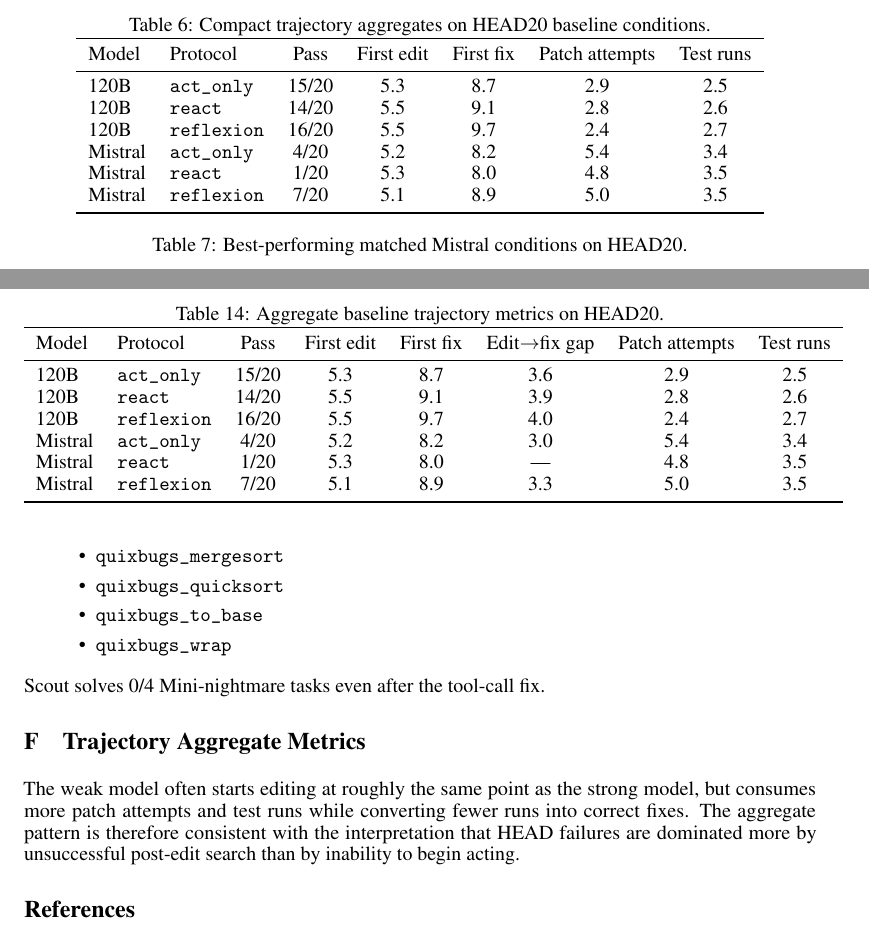
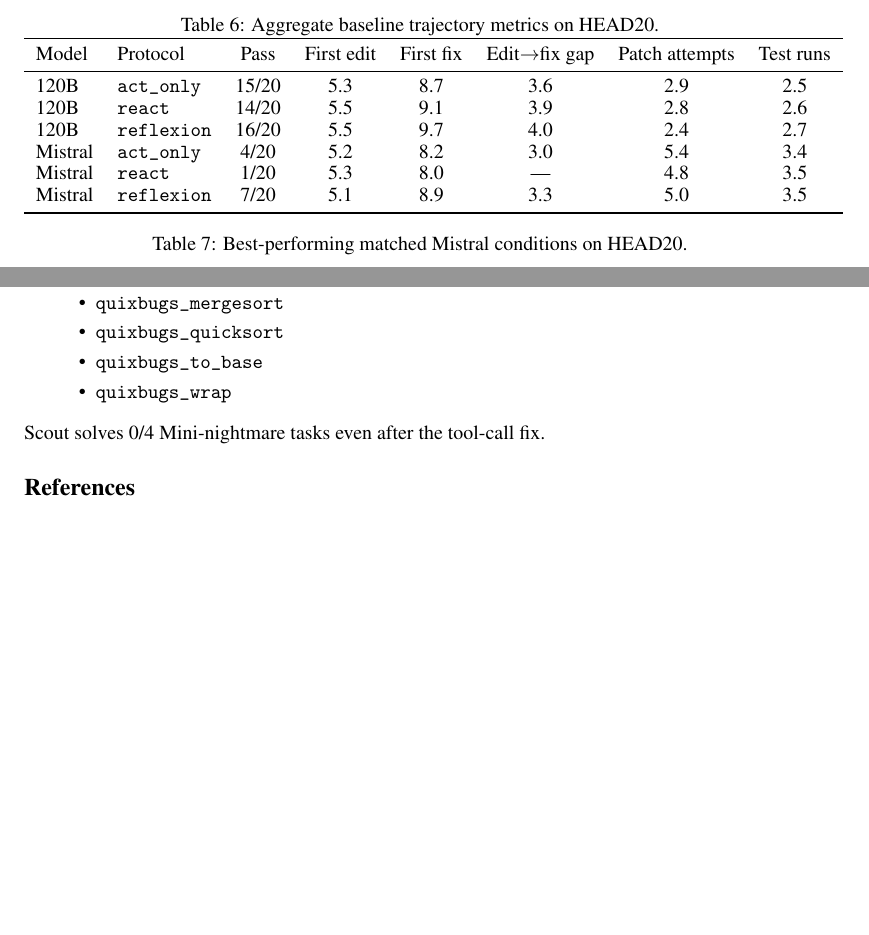
Before and after one commit to Eden-kk/291a_code_debugger_agent, a LaTeX paper (paper/course_report_for_course.tex): two parts of pages 5 and 9 of 9, joined at a grey line, cut at the place of the change, the shorter picture padded with empty space. Compiled offline with pdfLaTeX.

Commit message:
Promote full trajectory table into main text

```diff
--- a/paper/course_report_for_course.tex
+++ b/paper/course_report_for_course.tex
@@ -188,18 +188,18 @@ For the strong reference model, 120B already solves 70\% of HEAD20 without hints
 
 \begin{table*}[t]
 \centering
-\caption{Compact trajectory aggregates on HEAD20 baseline conditions.}
+\caption{Aggregate baseline trajectory metrics on HEAD20.}
 \label{tab:trajmain}
-\begin{tabular}{llccccc}
+\begin{tabular}{llcccccc}
 \toprule
-Model & Protocol & Pass & First edit & First fix & Patch attempts & Test runs \\
+Model & Protocol & Pass & First edit & First fix & Edit$\rightarrow$fix gap & Patch attempts & Test runs \\
 \midrule
-120B & \texttt{act\_only} & 15/20 & 5.3 & 8.7 & 2.9 & 2.5 \\
-120B & \texttt{react} & 14/20 & 5.5 & 9.1 & 2.8 & 2.6 \\
-120B & \texttt{reflexion} & 16/20 & 5.5 & 9.7 & 2.4 & 2.7 \\
-Mistral & \texttt{act\_only} & 4/20 & 5.2 & 8.2 & 5.4 & 3.4 \\
-Mistral & \texttt{react} & 1/20 & 5.3 & 8.0 & 4.8 & 3.5 \\
-Mistral & \texttt{reflexion} & 7/20 & 5.1 & 8.9 & 5.0 & 3.5 \\
+120B & \texttt{act\_only} & 15/20 & 5.3 & 8.7 & 3.6 & 2.9 & 2.5 \\
+120B & \texttt{react} & 14/20 & 5.5 & 9.1 & 3.9 & 2.8 & 2.6 \\
+120B & \texttt{reflexion} & 16/20 & 5.5 & 9.7 & 4.0 & 2.4 & 2.7 \\
+Mistral & \texttt{act\_only} & 4/20 & 5.2 & 8.2 & 3.0 & 5.4 & 3.4 \\
+Mistral & \texttt{react} & 1/20 & 5.3 & 8.0 & --- & 4.8 & 3.5 \\
+Mistral & \texttt{reflexion} & 7/20 & 5.1 & 8.9 & 3.3 & 5.0 & 3.5 \\
 \bottomrule
 \end{tabular}
 \end{table*}
@@ -430,28 +430,6 @@ The eight successful Scout tasks are:
 
 Scout solves 0/4 Mini-nightmare tasks even after the tool-call fix.
 
-\section{Trajectory Aggregate Metrics}
-
-\begin{table*}[t]
-\centering
-\caption{Aggregate baseline trajectory metrics on HEAD20.}
-\label{tab:trajmetrics}
-\begin{tabular}{llcccccc}
-\toprule
-Model & Protocol & Pass & First edit & First fix & Edit$\rightarrow$fix gap & Patch attempts & Test runs \\
-\midrule
-120B & \texttt{act\_only} & 15/20 & 5.3 & 8.7 & 3.6 & 2.9 & 2.5 \\
-120B & \texttt{react} & 14/20 & 5.5 & 9.1 & 3.9 & 2.8 & 2.6 \\
-120B & \texttt{reflexion} & 16/20 & 5.5 & 9.7 & 4.0 & 2.4 & 2.7 \\
-Mistral & \texttt{act\_only} & 4/20 & 5.2 & 8.2 & 3.0 & 5.4 & 3.4 \\
-Mistral & \texttt{react} & 1/20 & 5.3 & 8.0 & --- & 4.8 & 3.5 \\
-Mistral & \texttt{reflexion} & 7/20 & 5.1 & 8.9 & 3.3 & 5.0 & 3.5 \\
-\bottomrule
-\end{tabular}
-\end{table*}
-
-The weak model often starts editing at roughly the same point as the strong model, but consumes more patch attempts and test runs while converting fewer runs into correct fixes. The aggregate pattern is therefore consistent with the interpretation that HEAD failures are dominated more by unsuccessful post-edit search than by inability to begin acting.
-
 \bibliographystyle{plainnat}
 \bibliography{references}
 
```
Also changed, not shown: paper/course_report_for_course.pdf, paper/course_report_for_course.tex (4 more changed lines).
